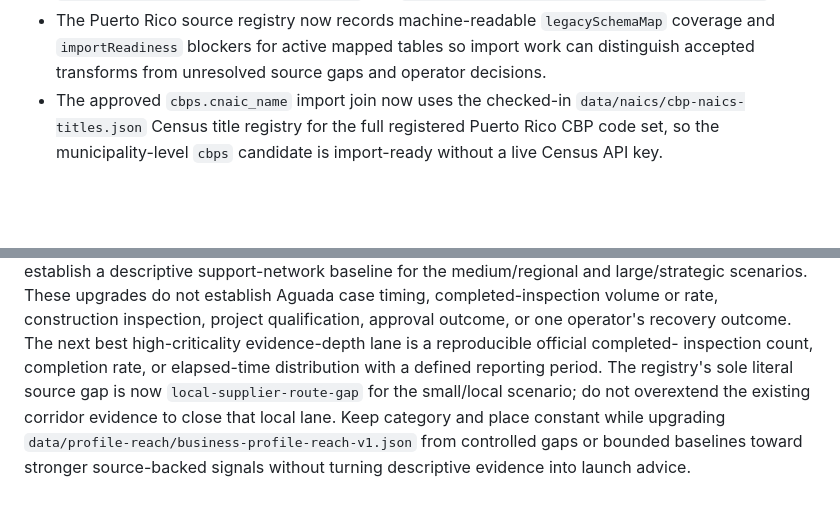
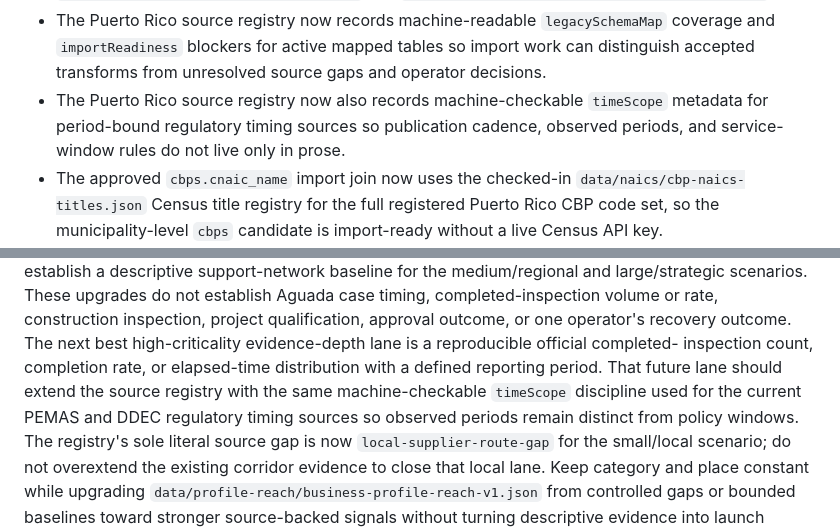
Before and after one commit to fugamante/utoplan.me, a Markdown page: docs/modernization-roadmap.md, 2 parts joined by grey strips. Rendered like a GitHub page; blank space fills up the shorter version.

```diff
--- a/docs/modernization-roadmap.md
+++ b/docs/modernization-roadmap.md
@@ -42,6 +42,10 @@
   `legacySchemaMap` coverage and `importReadiness` blockers for active mapped
   tables so import work can distinguish accepted transforms from unresolved
   source gaps and operator decisions.
+- The Puerto Rico source registry now also records machine-checkable
+  `timeScope` metadata for period-bound regulatory timing sources so
+  publication cadence, observed periods, and service-window rules do not live
+  only in prose.
 - The approved `cbps.cnaic_name` import join now uses the checked-in
   `data/naics/cbp-naics-titles.json` Census title registry for the full
   registered Puerto Rico CBP code set, so the municipality-level `cbps`
@@ -425,7 +429,10 @@ completed-inspection volume or rate, construction inspection, project
 qualification, approval outcome, or one operator's recovery outcome. The next
 best high-criticality evidence-depth lane is a reproducible official completed-
 inspection count, completion rate, or elapsed-time distribution with a defined
-reporting period. The registry's sole literal source gap is now
+reporting period. That future lane should extend the source registry with the
+same machine-checkable `timeScope` discipline used for the current PEMAS and
+DDEC regulatory timing sources so observed periods remain distinct from policy
+windows. The registry's sole literal source gap is now
 `local-supplier-route-gap` for the small/local scenario; do not overextend the
 existing corridor evidence to close that local lane. Keep category and place
 constant while upgrading `data/profile-reach/business-profile-reach-v1.json`
```
Also changed, not shown: README.md (+3 -0 lines).
